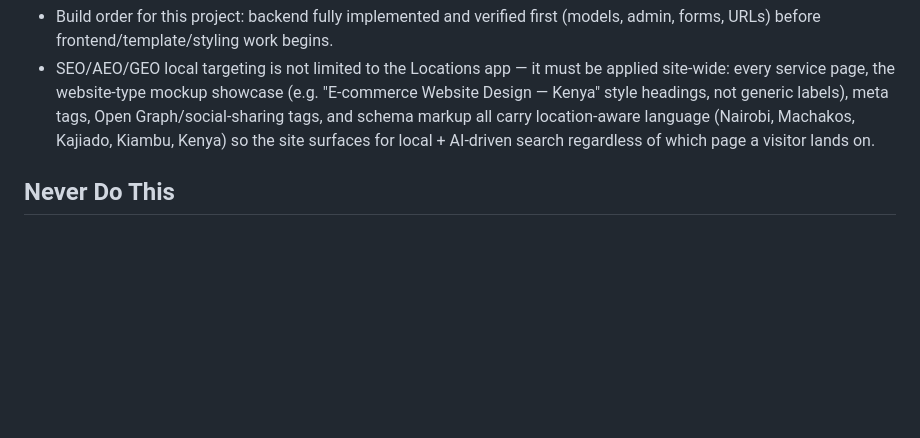
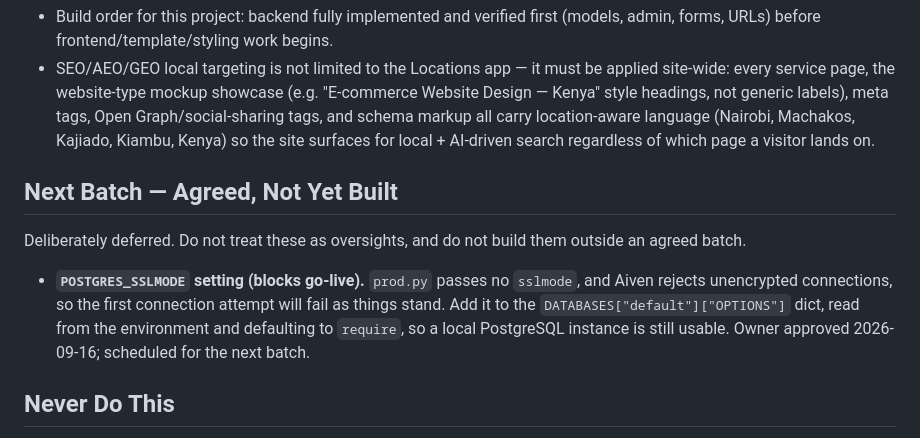
Before and after one commit to evans-30777/vee, a Markdown page: CLAUDE.md, the part around the change. Rendered like a GitHub page; blank space fills up the shorter version.

Commit message:
Note deferred POSTGRES_SSLMODE setting in CLAUDE.md
Adds a "Next Batch" section so deliberately deferred work is not mistaken for an
oversight. First entry is the sslmode setting Aiven requires — approved by the
owner but scheduled for the next batch rather than built now.

Co-Authored-By: Claude Opus 5 <noreply@anthropic.com>
Claude-Session: https://claude.ai/code/session_01TXUc1kdsc8yD9Rd2fLWcrK

```diff
--- a/CLAUDE.md
+++ b/CLAUDE.md
@@ -69,6 +69,17 @@ Apply these skills from `vee_claude_skills/` directory:
 - Build order for this project: backend fully implemented and verified first (models, admin, forms, URLs) before frontend/template/styling work begins.
 - SEO/AEO/GEO local targeting is not limited to the Locations app — it must be applied site-wide: every service page, the website-type mockup showcase (e.g. "E-commerce Website Design — Kenya" style headings, not generic labels), meta tags, Open Graph/social-sharing tags, and schema markup all carry location-aware language (Nairobi, Machakos, Kajiado, Kiambu, Kenya) so the site surfaces for local + AI-driven search regardless of which page a visitor lands on.
 
+## Next Batch — Agreed, Not Yet Built
+
+Deliberately deferred. Do not treat these as oversights, and do not build them
+outside an agreed batch.
+
+- **`POSTGRES_SSLMODE` setting (blocks go-live).** `prod.py` passes no `sslmode`,
+  and Aiven rejects unencrypted connections, so the first connection attempt will
+  fail as things stand. Add it to the `DATABASES["default"]["OPTIONS"]` dict, read
+  from the environment and defaulting to `require`, so a local PostgreSQL instance
+  is still usable. Owner approved 2026-09-16; scheduled for the next batch.
+
 ## Never Do This
 
 - Do not fabricate testimonials, client logos, case-study results, or statistics
```
